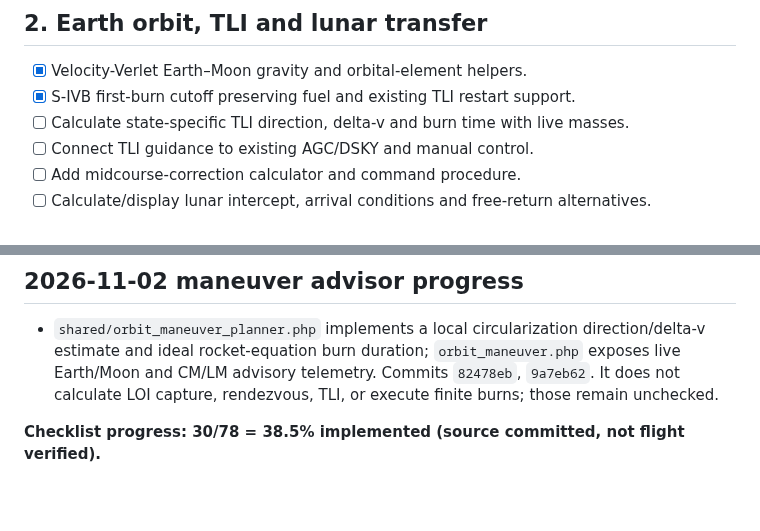
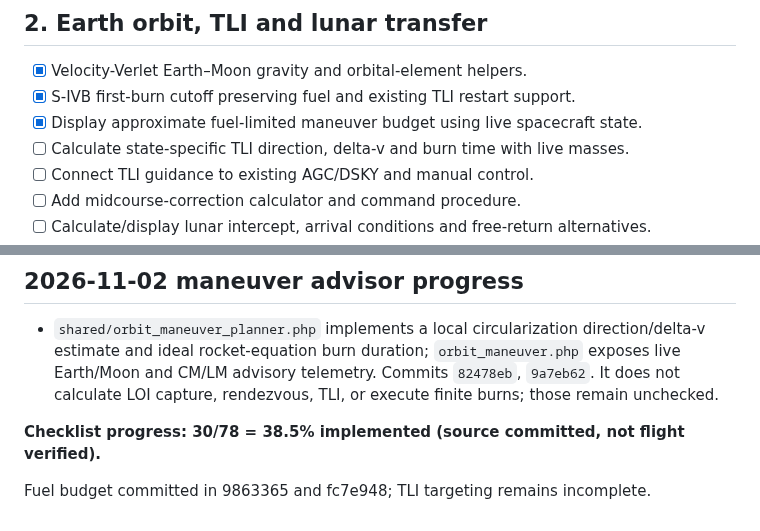
Before and after one commit to igexoresearch-wq/moonprogram, a Markdown page: FINAL_CHECKLIST.md, 2 parts joined by grey strips. Drawn GitHub-style; blank space fills up the shorter version.

Commit message:
Check off live fuel budget display

```diff
--- a/FINAL_CHECKLIST.md
+++ b/FINAL_CHECKLIST.md
@@ -26,6 +26,7 @@
 ## 2. Earth orbit, TLI and lunar transfer
 - [x] Velocity-Verlet Earth–Moon gravity and orbital-element helpers.
 - [x] S-IVB first-burn cutoff preserving fuel and existing TLI restart support.
+- [x] Display approximate fuel-limited maneuver budget using live spacecraft state.
 - [ ] Calculate state-specific TLI direction, delta-v and burn time with live masses.
 - [ ] Connect TLI guidance to existing AGC/DSKY and manual control.
 - [ ] Add midcourse-correction calculator and command procedure.
@@ -136,3 +137,5 @@
 - `shared/orbit_maneuver_planner.php` implements a local circularization direction/delta-v estimate and ideal rocket-equation burn duration; `orbit_maneuver.php` exposes live Earth/Moon and CM/LM advisory telemetry. Commits `82478eb`, `9a7eb62`. It does not calculate LOI capture, rendezvous, TLI, or execute finite burns; those remain unchecked.
 
 **Checklist progress: 30/78 = 38.5% implemented (source committed, not flight verified).**
+
+Fuel budget committed in 9863365 and fc7e948; TLI targeting remains incomplete.
```
